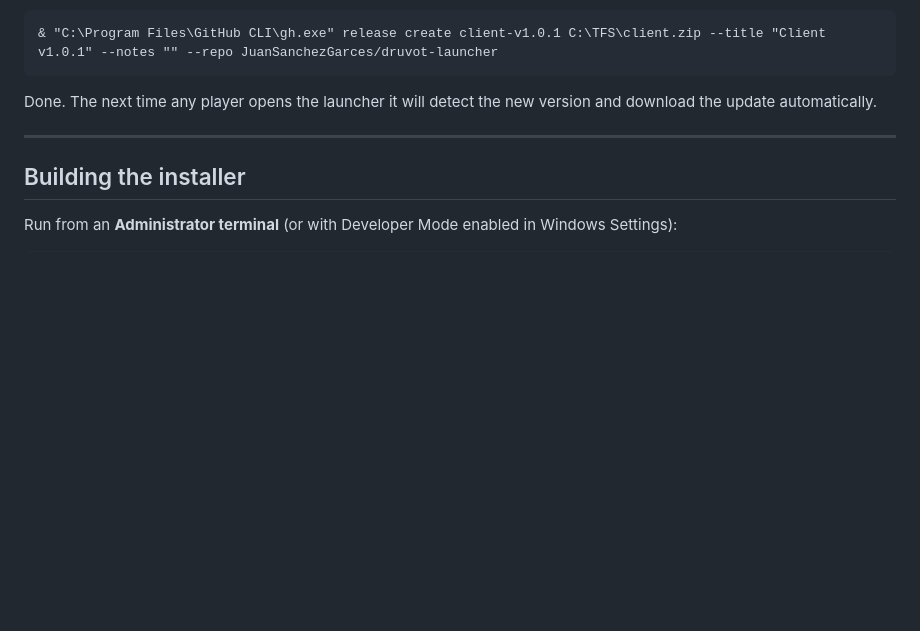
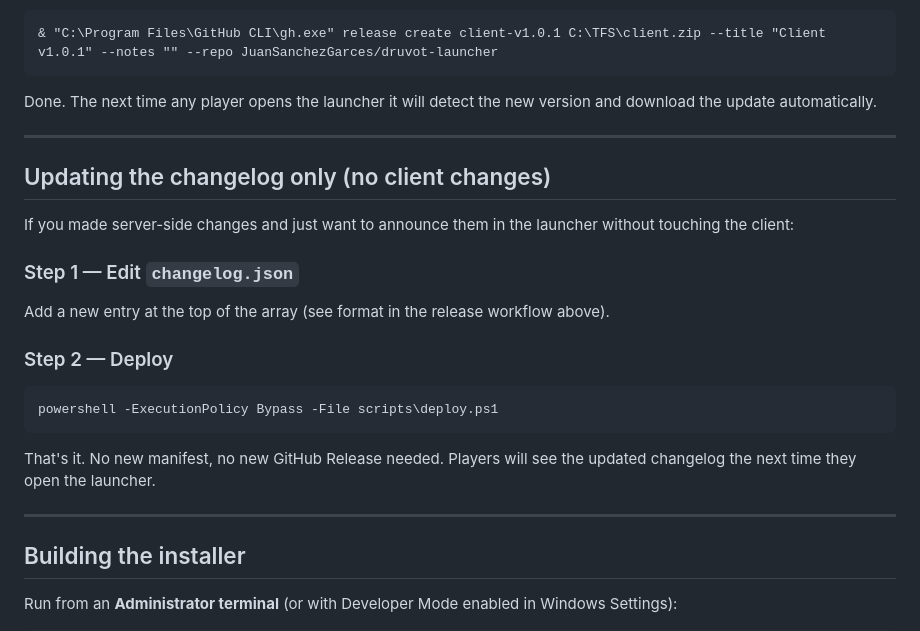
Before and after one commit to JuanSanchezGarces/druvot-launcher, a Markdown page: README.md, the part around the change. GitHub-like rendering; blank space fills up the shorter version.

Commit message:
docs: add changelog-only update workflow

````diff
--- a/README.md
+++ b/README.md
@@ -111,6 +111,24 @@ Done. The next time any player opens the launcher it will detect the new version
 
 ---
 
+## Updating the changelog only (no client changes)
+
+If you made server-side changes and just want to announce them in the launcher without touching the client:
+
+### Step 1 — Edit `changelog.json`
+
+Add a new entry at the top of the array (see format in the release workflow above).
+
+### Step 2 — Deploy
+
+```
+powershell -ExecutionPolicy Bypass -File scripts\deploy.ps1
+```
+
+That's it. No new manifest, no new GitHub Release needed. Players will see the updated changelog the next time they open the launcher.
+
+---
+
 ## Building the installer
 
 Run from an **Administrator terminal** (or with Developer Mode enabled in Windows Settings):
````
